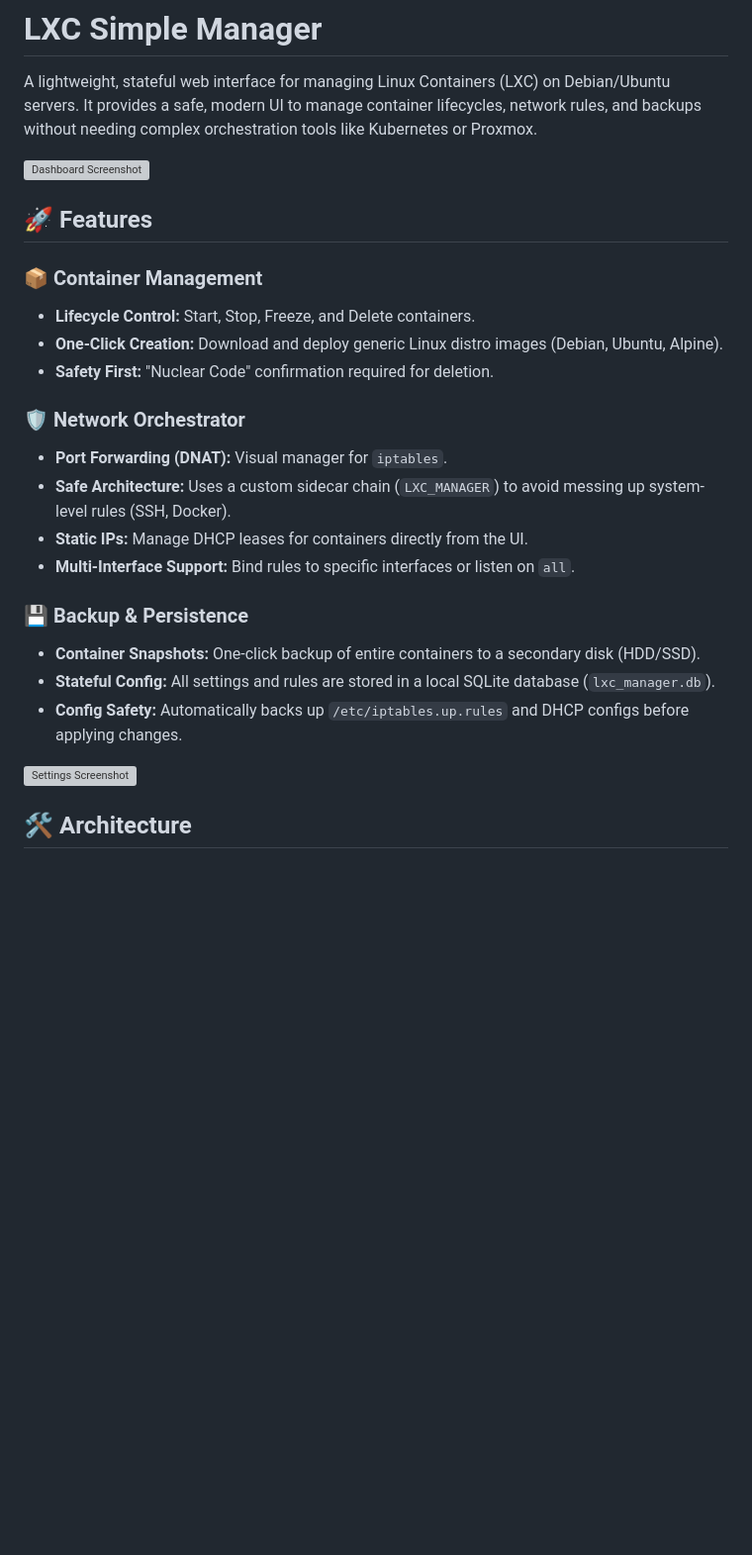
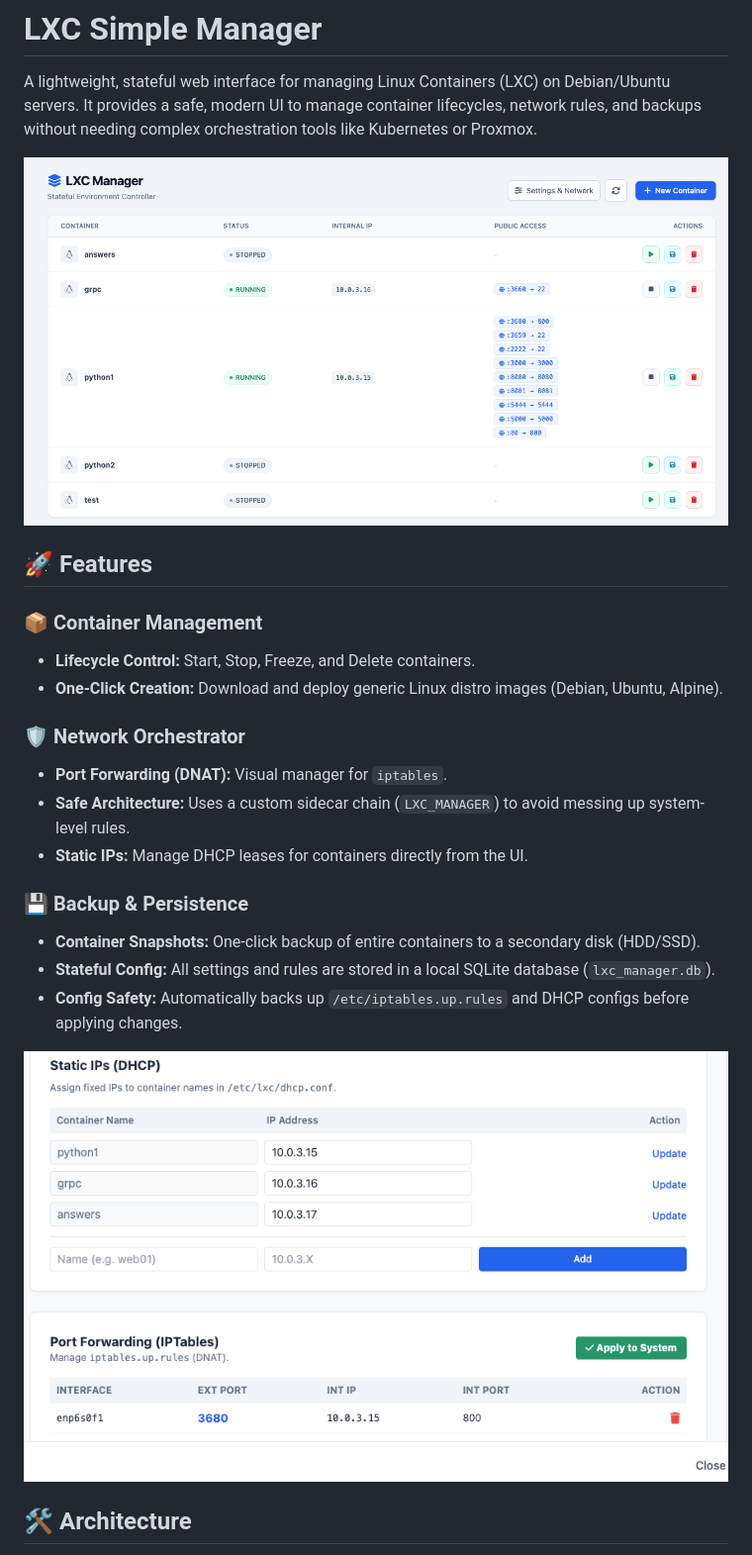
Before and after one commit to joseprupi/lxc_manager, a Markdown page: README.md, the part around the change. Shown: that part at 99% size. Rendered like a GitHub page; pictures changed too: screenshots/main.png (added), screenshots/settings.png (added); blank space fills up the shorter version; grey boxes are pictures that could not be loaded.

Commit message:
uopdated README

```diff
--- a/README.md
+++ b/README.md
@@ -3,27 +3,25 @@
 A lightweight, stateful web interface for managing Linux Containers (LXC) on Debian/Ubuntu servers.
 It provides a safe, modern UI to manage container lifecycles, network rules, and backups without needing complex orchestration tools like Kubernetes or Proxmox.
 
-![Dashboard Screenshot](./screenshots/dashboard_placeholder.png)
+![Dashboard Screenshot](./screenshots/main.png)
 
 ## 🚀 Features
 
 ### 📦 Container Management
 * **Lifecycle Control:** Start, Stop, Freeze, and Delete containers.
 * **One-Click Creation:** Download and deploy generic Linux distro images (Debian, Ubuntu, Alpine).
-* **Safety First:** "Nuclear Code" confirmation required for deletion.
 
 ### 🛡️ Network Orchestrator
 * **Port Forwarding (DNAT):** Visual manager for `iptables`.
-* **Safe Architecture:** Uses a custom sidecar chain (`LXC_MANAGER`) to avoid messing up system-level rules (SSH, Docker).
+* **Safe Architecture:** Uses a custom sidecar chain (`LXC_MANAGER`) to avoid messing up system-level rules.
 * **Static IPs:** Manage DHCP leases for containers directly from the UI.
-* **Multi-Interface Support:** Bind rules to specific interfaces or listen on `all`.
 
 ### 💾 Backup & Persistence
 * **Container Snapshots:** One-click backup of entire containers to a secondary disk (HDD/SSD).
 * **Stateful Config:** All settings and rules are stored in a local SQLite database (`lxc_manager.db`).
 * **Config Safety:** Automatically backs up `/etc/iptables.up.rules` and DHCP configs before applying changes.
 
-![Settings Screenshot](./screenshots/settings_placeholder.png)
+![Settings Screenshot](./screenshots/settings.png)
 
 ## 🛠️ Architecture
 
```
